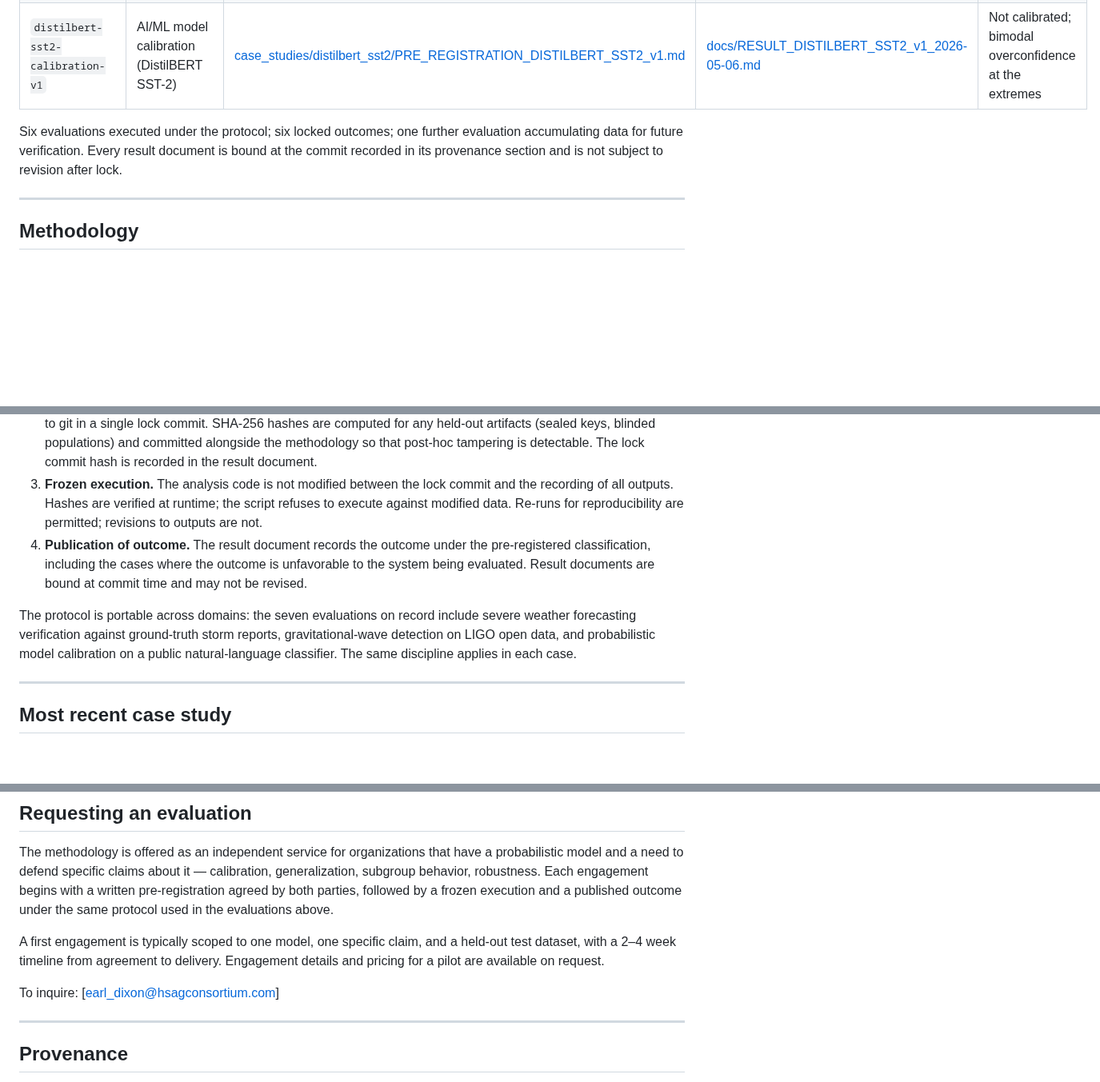
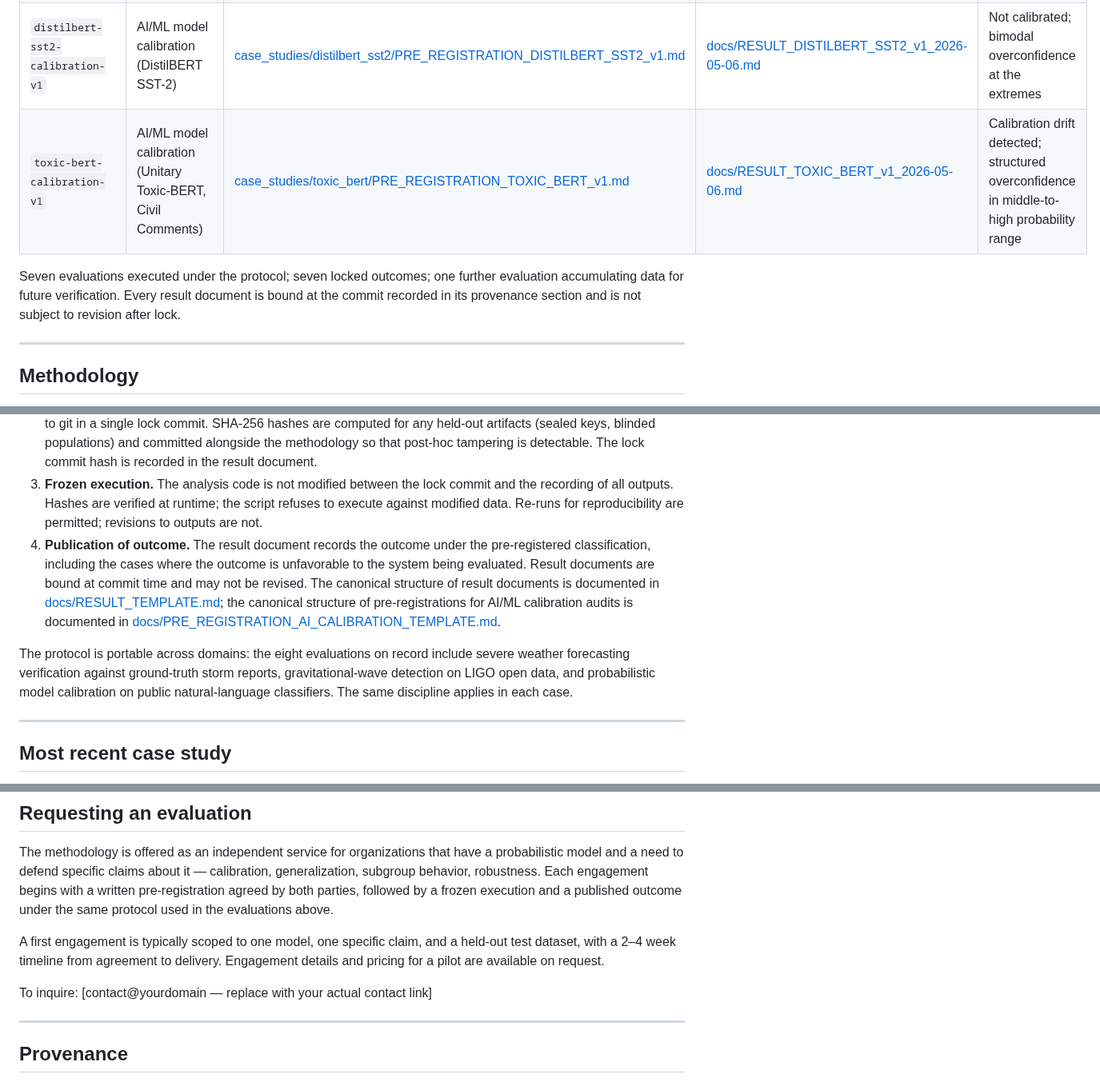
Before and after one commit to earldixon310-max/dynametrix, a Markdown page: README.md, 3 parts joined by grey strips. Shown at 80% size. Rendered like a GitHub page; blank space fills up the shorter version.

Commit message:
README: add toxic-bert row, reference methodology templates

```diff
--- a/README.md
+++ b/README.md
@@ -17,8 +17,9 @@ The repository functions as a working artifact: anyone may clone it, check out a
 | `spinphase-gw-blind-v1` | Gravitational-wave detection (GW150914 blind ranking) | [docs/PRE_REGISTRATION_GW_v1.md](docs/PRE_REGISTRATION_GW_v1.md) | [docs/RESULT_GW_v1_2026-05-04.md](docs/RESULT_GW_v1_2026-05-04.md) | R = 52 of 100; no detection capability under this test |
 | `spinphase-gw-quietwell-v1` | Gravitational-wave detection (within-segment differential) | [docs/PRE_REGISTRATION_GW_QUIETWELL_v1.md](docs/PRE_REGISTRATION_GW_QUIETWELL_v1.md) | [docs/RESULT_GW_QUIETWELL_v1_2026-05-04.md](docs/RESULT_GW_QUIETWELL_v1_2026-05-04.md) | R_D = 50 of 100; no local emergence under this test |
 | `distilbert-sst2-calibration-v1` | AI/ML model calibration (DistilBERT SST-2) | [case_studies/distilbert_sst2/PRE_REGISTRATION_DISTILBERT_SST2_v1.md](case_studies/distilbert_sst2/PRE_REGISTRATION_DISTILBERT_SST2_v1.md) | [docs/RESULT_DISTILBERT_SST2_v1_2026-05-06.md](docs/RESULT_DISTILBERT_SST2_v1_2026-05-06.md) | Not calibrated; bimodal overconfidence at the extremes |
+| `toxic-bert-calibration-v1` | AI/ML model calibration (Unitary Toxic-BERT, Civil Comments) | [case_studies/toxic_bert/PRE_REGISTRATION_TOXIC_BERT_v1.md](case_studies/toxic_bert/PRE_REGISTRATION_TOXIC_BERT_v1.md) | [docs/RESULT_TOXIC_BERT_v1_2026-05-06.md](docs/RESULT_TOXIC_BERT_v1_2026-05-06.md) | Calibration drift detected; structured overconfidence in middle-to-high probability range |
 
-Six evaluations executed under the protocol; six locked outcomes; one further evaluation accumulating data for future verification. Every result document is bound at the commit recorded in its provenance section and is not subject to revision after lock.
+Seven evaluations executed under the protocol; seven locked outcomes; one further evaluation accumulating data for future verification. Every result document is bound at the commit recorded in its provenance section and is not subject to revision after lock.
 
 ---
 
@@ -29,9 +30,9 @@ Every evaluation in this repository is conducted under the following protocol:
 1. **Pre-registration.** A document specifies the model or system under test, the data, the pipeline, the metrics, the decision criteria, and the conditions under which each possible outcome would be recorded. The document is signed and committed to git before any prediction or score is computed.
 2. **Cryptographic lock.** The pre-registration, the analysis code, and (where applicable) the test data are committed to git in a single lock commit. SHA-256 hashes are computed for any held-out artifacts (sealed keys, blinded populations) and committed alongside the methodology so that post-hoc tampering is detectable. The lock commit hash is recorded in the result document.
 3. **Frozen execution.** The analysis code is not modified between the lock commit and the recording of all outputs. Hashes are verified at runtime; the script refuses to execute against modified data. Re-runs for reproducibility are permitted; revisions to outputs are not.
-4. **Publication of outcome.** The result document records the outcome under the pre-registered classification, including the cases where the outcome is unfavorable to the system being evaluated. Result documents are bound at commit time and may not be revised.
+4. **Publication of outcome.** The result document records the outcome under the pre-registered classification, including the cases where the outcome is unfavorable to the system being evaluated. Result documents are bound at commit time and may not be revised. The canonical structure of result documents is documented in [docs/RESULT_TEMPLATE.md](docs/RESULT_TEMPLATE.md); the canonical structure of pre-registrations for AI/ML calibration audits is documented in [docs/PRE_REGISTRATION_AI_CALIBRATION_TEMPLATE.md](docs/PRE_REGISTRATION_AI_CALIBRATION_TEMPLATE.md).
 
-The protocol is portable across domains: the seven evaluations on record include severe weather forecasting verification against ground-truth storm reports, gravitational-wave detection on LIGO open data, and probabilistic model calibration on a public natural-language classifier. The same discipline applies in each case.
+The protocol is portable across domains: the eight evaluations on record include severe weather forecasting verification against ground-truth storm reports, gravitational-wave detection on LIGO open data, and probabilistic model calibration on public natural-language classifiers. The same discipline applies in each case.
 
 ---
 
@@ -72,7 +73,7 @@ The methodology is offered as an independent service for organizations that have
 
 A first engagement is typically scoped to one model, one specific claim, and a held-out test dataset, with a 2–4 week timeline from agreement to delivery. Engagement details and pricing for a pilot are available on request.
 
-To inquire: [earl_dixon@hsagconsortium.com]
+To inquire: [contact@yourdomain — replace with your actual contact link]
 
 ---
 
```
